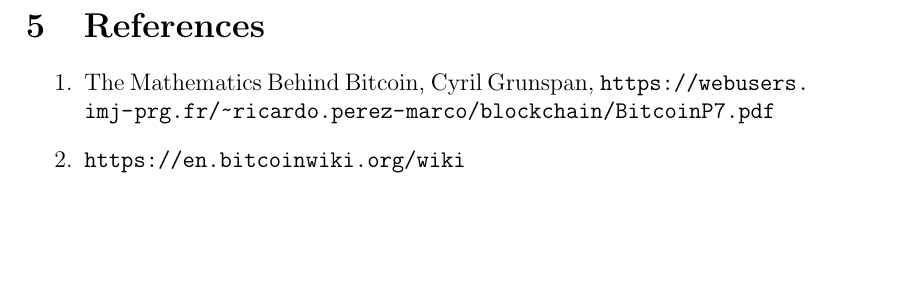
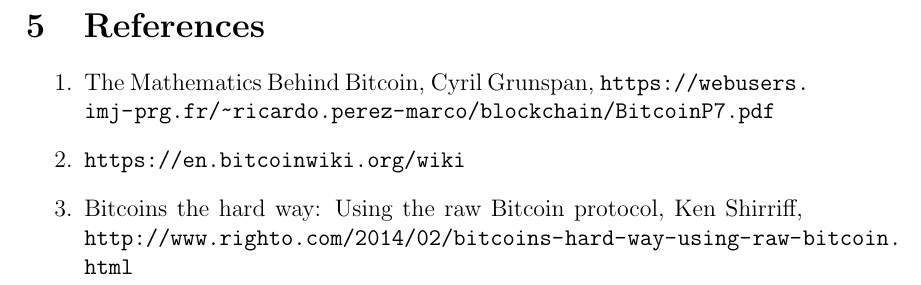
Before and after one commit to lnyq10/VE475-p2, a LaTeX document (main.tex): part of page 15 of 15, cut so that both start at the same text, the shorter picture padded with empty space. Compiled offline with pdfLaTeX.

Commit message:
added one citation

```diff
--- a/main.tex
+++ b/main.tex
@@ -315,5 +315,6 @@
 \begin{enumerate}
 	\item The Mathematics Behind Bitcoin, Cyril Grunspan, \url{https://webusers.imj-prg.fr/~ricardo.perez-marco/blockchain/BitcoinP7.pdf}
 	\item \url{https://en.bitcoinwiki.org/wiki}
+	\item Bitcoins the hard way: Using the raw Bitcoin protocol, Ken Shirriff, \url{http://www.righto.com/2014/02/bitcoins-hard-way-using-raw-bitcoin.html}
 \end{enumerate}
 \end{document}
```
